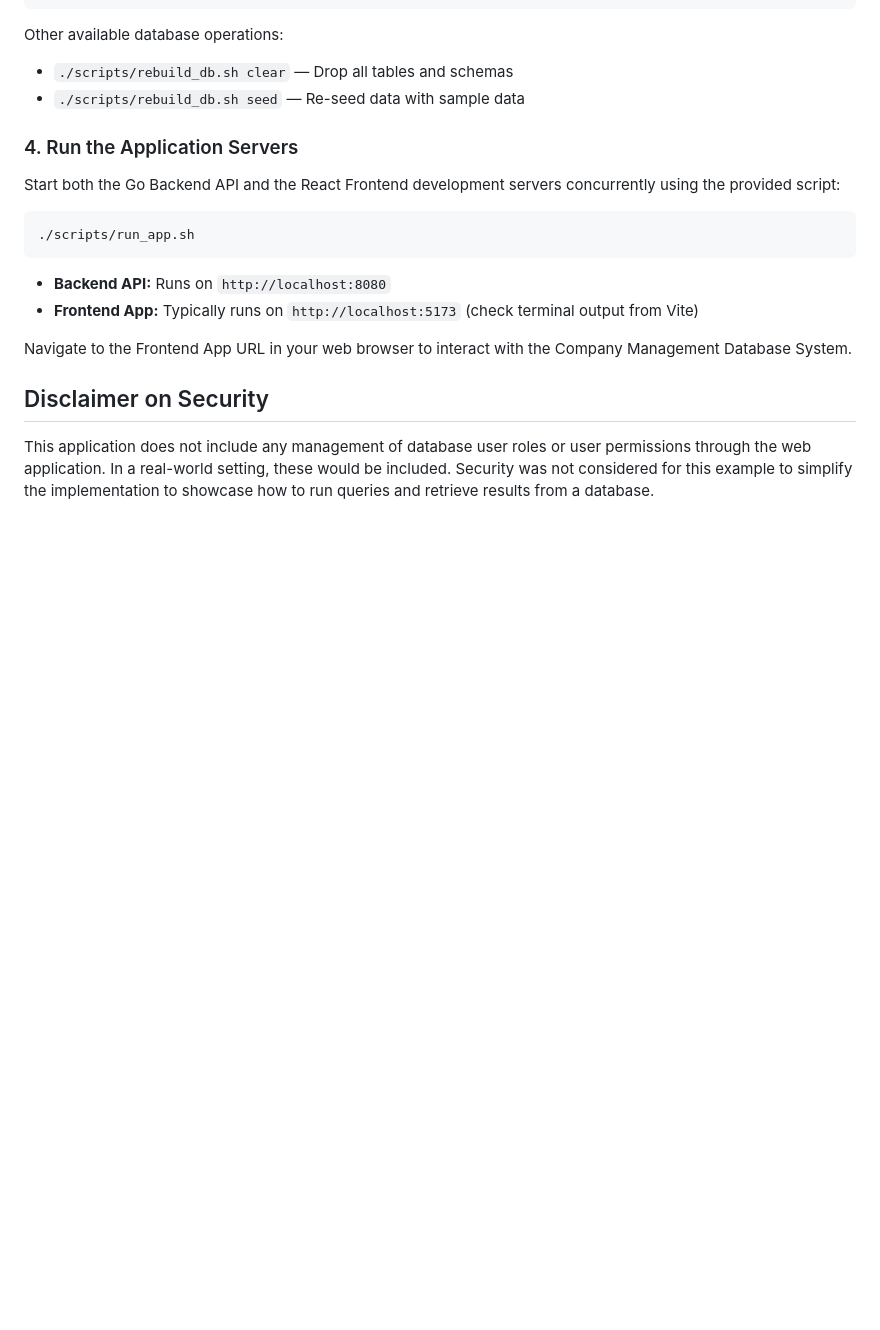
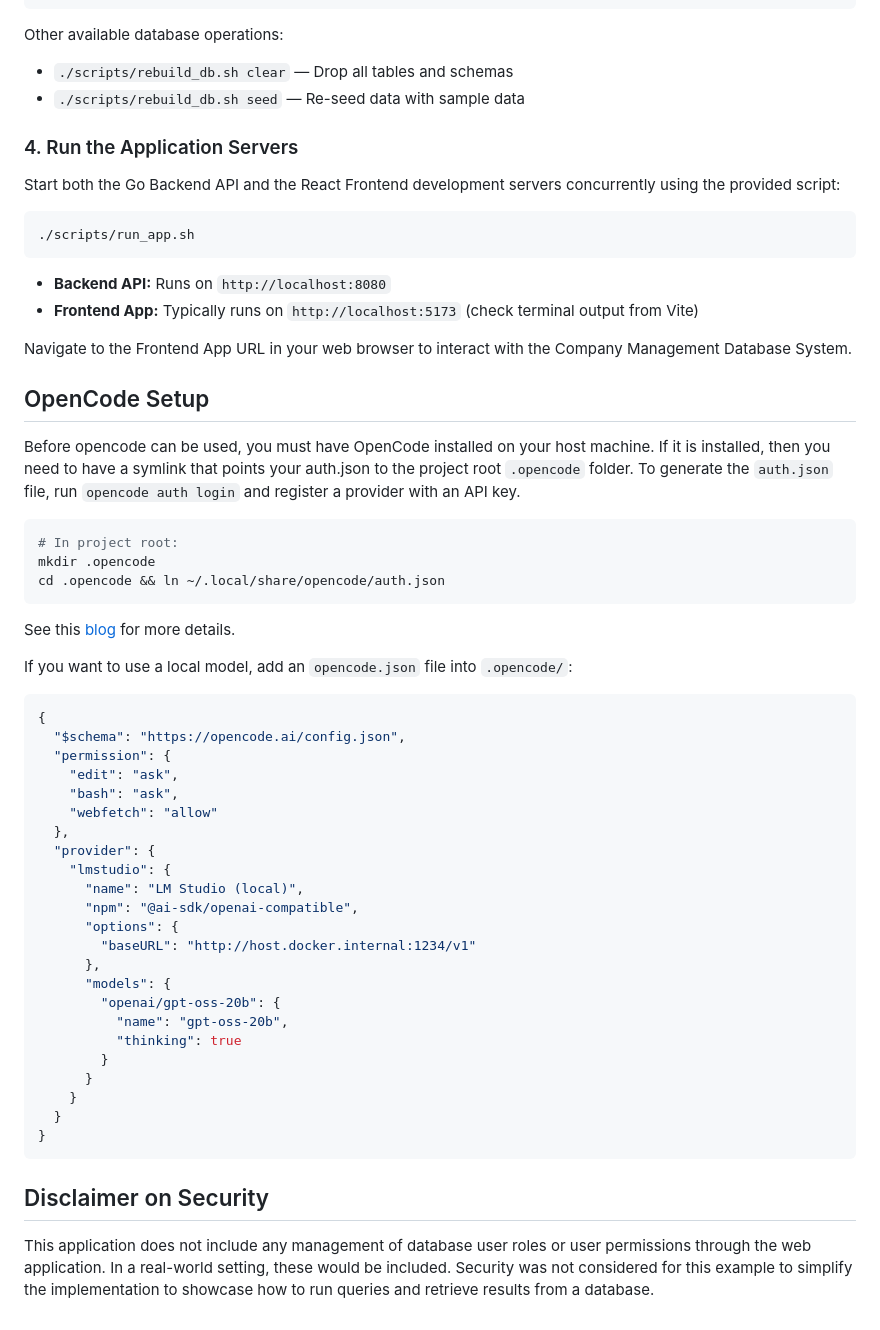
Before and after one commit to Prokope45/cc520-company-dbms-project, a Markdown page: README.md, the part around the change. GitHub-like rendering; blank space fills up the shorter version.

Commit message:
Add OpenCode setup section to README

````diff
--- a/README.md
+++ b/README.md
@@ -164,6 +164,49 @@ Start both the Go Backend API and the React Frontend development servers concurr
 
 Navigate to the Frontend App URL in your web browser to interact with the Company Management Database System.
 
+## OpenCode Setup
+
+Before opencode can be used, you must have OpenCode installed on your host machine. If it is installed,
+then you need to have a symlink that points your auth.json to the project root `.opencode` folder.
+To generate the `auth.json` file, run `opencode auth login` and register a provider with an API key.
+
+```sh
+# In project root:
+mkdir .opencode
+cd .opencode && ln ~/.local/share/opencode/auth.json
+```
+
+See this [blog](https://danz.blog/blog/opencode-in-devcontainers) for more details.
+
+If you want to use a local model, add an `opencode.json` file into `.opencode/`:
+
+```json
+{
+  "$schema": "https://opencode.ai/config.json",
+  "permission": {
+    "edit": "ask",
+    "bash": "ask",
+    "webfetch": "allow"
+  },
+  "provider": {
+    "lmstudio": {
+      "name": "LM Studio (local)",
+      "npm": "@ai-sdk/openai-compatible",
+      "options": {
+        "baseURL": "http://host.docker.internal:1234/v1"
+      },
+      "models": {
+        "openai/gpt-oss-20b": {
+          "name": "gpt-oss-20b",
+          "thinking": true
+        }
+      }
+    }
+  }
+}
+```
+
+
 ## Disclaimer on Security
 
 This application does not include any management of database user roles or user permissions through the web application. In a real-world setting, these would be included. Security was not considered for this example to simplify the implementation to showcase how to run queries and retrieve results from a database.
````
